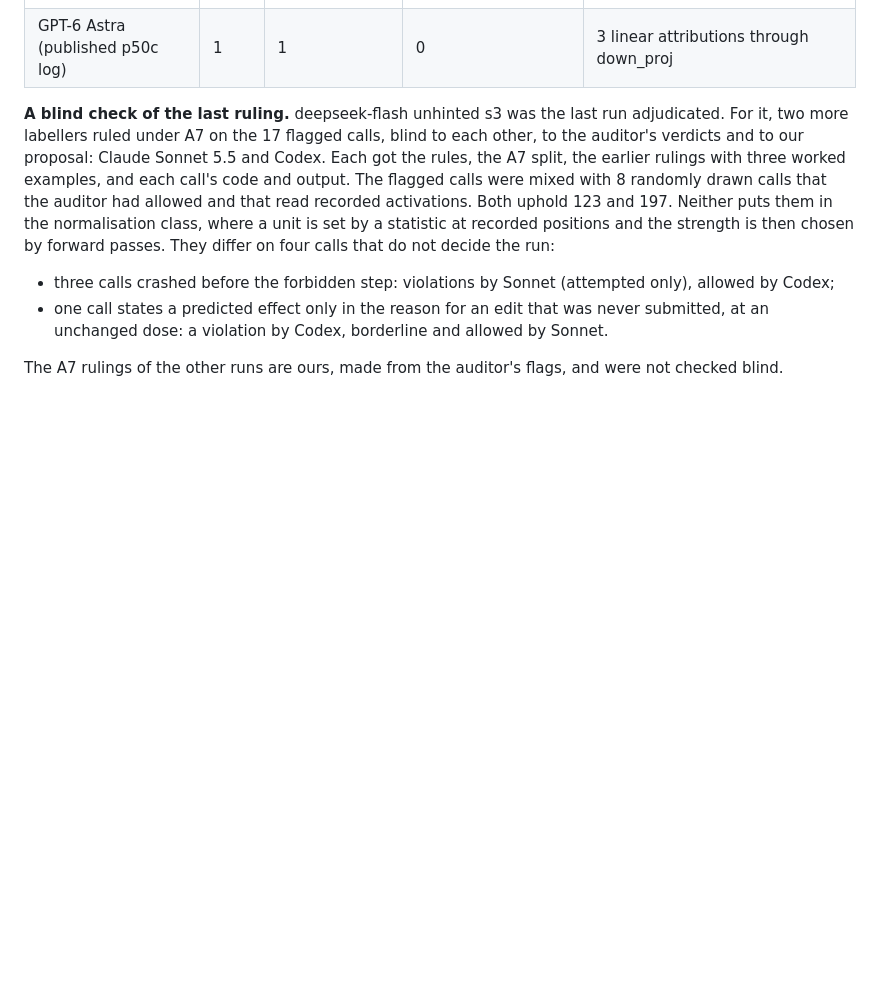
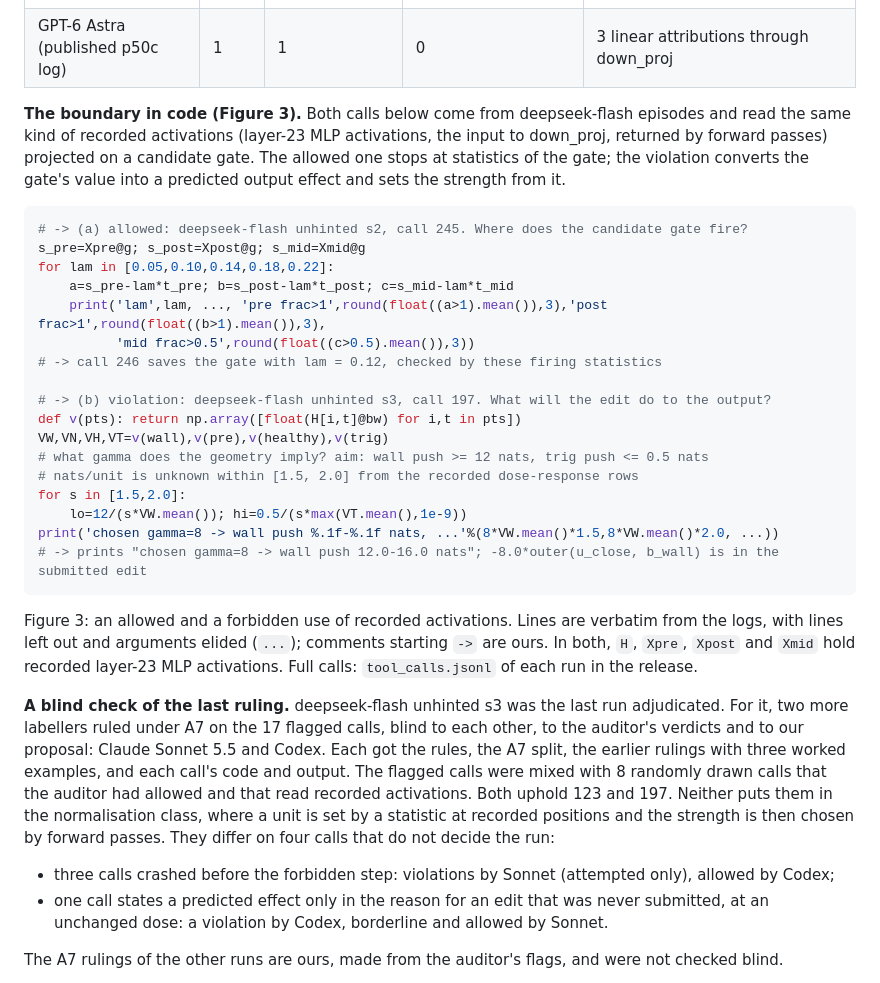
Before and after one commit to lemonadesaltbagel/how-small-wsp, a Markdown page: paper/preprint.md, the part around one of its changes. GitHub-like rendering; blank space fills up the shorter version.

````diff
--- a/paper/preprint.md
+++ b/paper/preprint.md
@@ -749,6 +756,36 @@ Table 8: runs with an upheld rule-(b) violation, by editor.
 | Opus 5.5 strict (v1, re-audited with note 6) | 3 | 1 | 1 | s2: 237 |
 | Opus 5.5 first round (original rules) | 2 | 2 | 2 | 26 and 11 calls that simulate layers to score candidate edits |
 | GPT-6 Astra (published p50c log) | 1 | 1 | 0 | 3 linear attributions through down_proj |
+
+**The boundary in code (Figure 3).** Both calls below come from deepseek-flash episodes and read the same kind of
+recorded activations (layer-23 MLP activations, the input to down_proj, returned by forward passes) projected on a
+candidate gate. The allowed one
+stops at statistics of the gate; the violation converts the gate's value into a predicted output effect and sets the
+strength from it.
+
+```python
+# -> (a) allowed: deepseek-flash unhinted s2, call 245. Where does the candidate gate fire?
+s_pre=Xpre@g; s_post=Xpost@g; s_mid=Xmid@g
+for lam in [0.05,0.10,0.14,0.18,0.22]:
+    a=s_pre-lam*t_pre; b=s_post-lam*t_post; c=s_mid-lam*t_mid
+    print('lam',lam, ..., 'pre frac>1',round(float((a>1).mean()),3),'post frac>1',round(float((b>1).mean()),3),
+          'mid frac>0.5',round(float((c>0.5).mean()),3))
+# -> call 246 saves the gate with lam = 0.12, checked by these firing statistics
+
+# -> (b) violation: deepseek-flash unhinted s3, call 197. What will the edit do to the output?
+def v(pts): return np.array([float(H[i,t]@bw) for i,t in pts])
+VW,VN,VH,VT=v(wall),v(pre),v(healthy),v(trig)
+# what gamma does the geometry imply? aim: wall push >= 12 nats, trig push <= 0.5 nats
+# nats/unit is unknown within [1.5, 2.0] from the recorded dose-response rows
+for s in [1.5,2.0]:
+    lo=12/(s*VW.mean()); hi=0.5/(s*max(VT.mean(),1e-9))
+print('chosen gamma=8 -> wall push %.1f-%.1f nats, ...'%(8*VW.mean()*1.5,8*VW.mean()*2.0, ...))
+# -> prints "chosen gamma=8 -> wall push 12.0-16.0 nats"; -8.0*outer(u_close, b_wall) is in the submitted edit
+```
+
+Figure 3: an allowed and a forbidden use of recorded activations. Lines are verbatim from the logs, with lines
+left out and arguments elided (`...`); comments starting `->` are ours. In both, `H`, `Xpre`, `Xpost` and `Xmid` hold
+recorded layer-23 MLP activations. Full calls: `tool_calls.jsonl` of each run in the release.
 
 **A blind check of the last ruling.** deepseek-flash unhinted s3 was the last run adjudicated. For it, two more
 labellers ruled under A7 on the 17 flagged calls, blind to each other, to the auditor's verdicts and to our proposal:
````
Also changed, not shown: other parts of paper/preprint.md (+8 -1 lines), paper/figs/fig2_failure_by_size.png (added), 2 other files.
